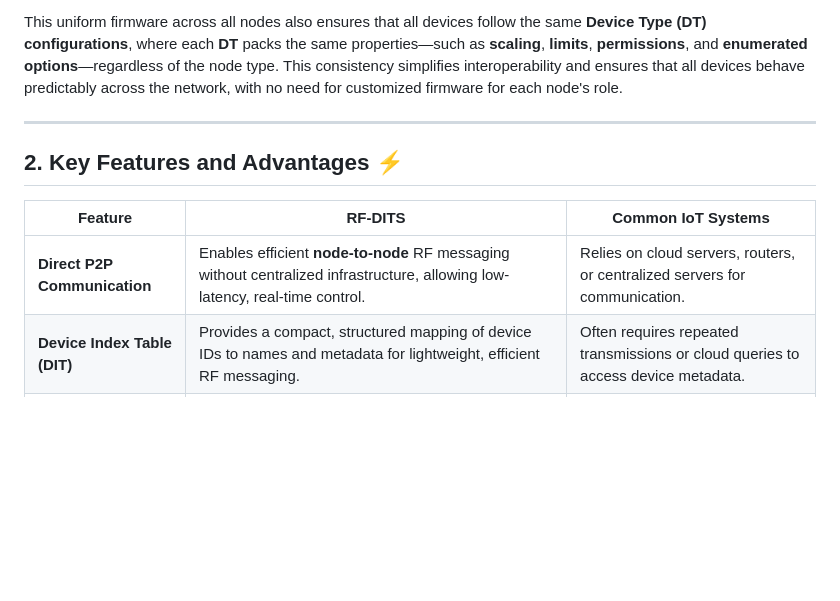
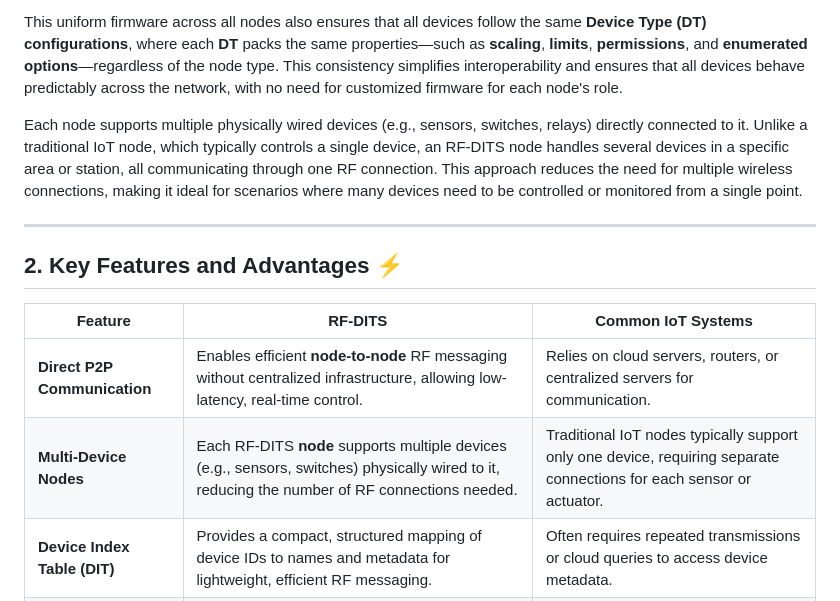
Before and after one commit to TGit-Tech/RF-DITS_protocol_spec, a Markdown page: README.md, the part around the change. Drawn GitHub-style; blank space fills up the shorter version.

```diff
--- a/README.md
+++ b/README.md
@@ -15,6 +15,8 @@ The **same firmware** runs on all nodes, whether they are **controller nodes** (
 
 This uniform firmware across all nodes also ensures that all devices follow the same **Device Type (DT) configurations**, where each **DT** packs the same properties—such as **scaling**, **limits**, **permissions**, and **enumerated options**—regardless of the node type. This consistency simplifies interoperability and ensures that all devices behave predictably across the network, with no need for customized firmware for each node's role.
 
+Each node supports multiple physically wired devices (e.g., sensors, switches, relays) directly connected to it. Unlike a traditional IoT node, which typically controls a single device, an RF-DITS node handles several devices in a specific area or station, all communicating through one RF connection. This approach reduces the need for multiple wireless connections, making it ideal for scenarios where many devices need to be controlled or monitored from a single point.
+
 ---
 
 ## **2. Key Features and Advantages ⚡**
@@ -22,6 +24,7 @@ This uniform firmware across all nodes also ensures that all devices follow the
 | **Feature**                  | **RF-DITS**                                                                                                                                  | **Common IoT Systems**                                                            |
 | ---------------------------- | -------------------------------------------------------------------------------------------------------------------------------------------- | --------------------------------------------------------------------------------- |
 | **Direct P2P Communication** | Enables efficient **node-to-node** RF messaging without centralized infrastructure, allowing low-latency, real-time control.                 | Relies on cloud servers, routers, or centralized servers for communication.       |
+| **Multi-Device Nodes** | Each RF-DITS **node** supports multiple devices (e.g., sensors, switches) physically wired to it, reducing the number of RF connections needed. | Traditional IoT nodes typically support only one device, requiring separate connections for each sensor or actuator. |
 | **Device Index Table (DIT)** | Provides a compact, structured mapping of device IDs to names and metadata for lightweight, efficient RF messaging.                          | Often requires repeated transmissions or cloud queries to access device metadata. |
 | **Security (SecNet)**        | **SecNet** is a user-defined security code embedded in all packets; value updates also use a **time-based nonce** to ensure integrity and prevent unauthorized changes. | Static keys or centralized servers; often vulnerable to replay attacks.           |
 | **Alarm Propagation**        | Push-based alarm notifications to multiple remotes.                                                                                          | Alarm notifications often require polling or querying centralized systems.        |
```
